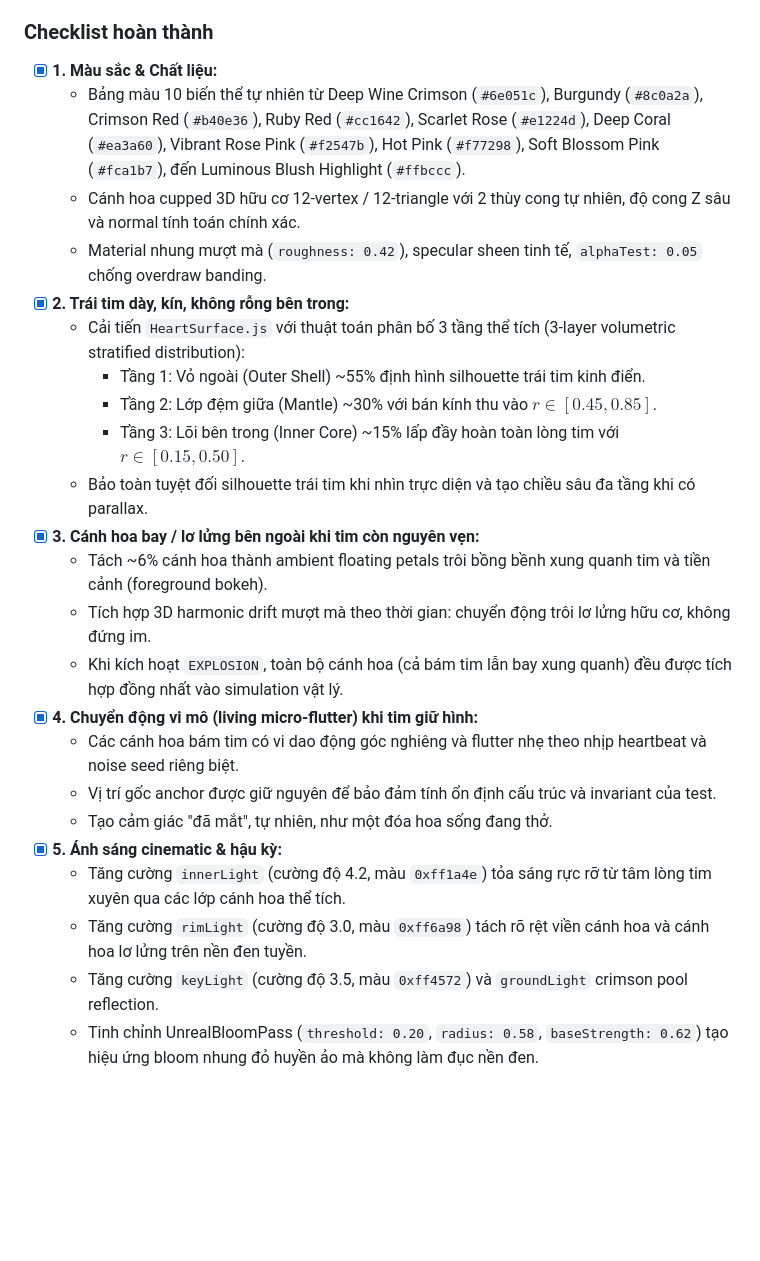
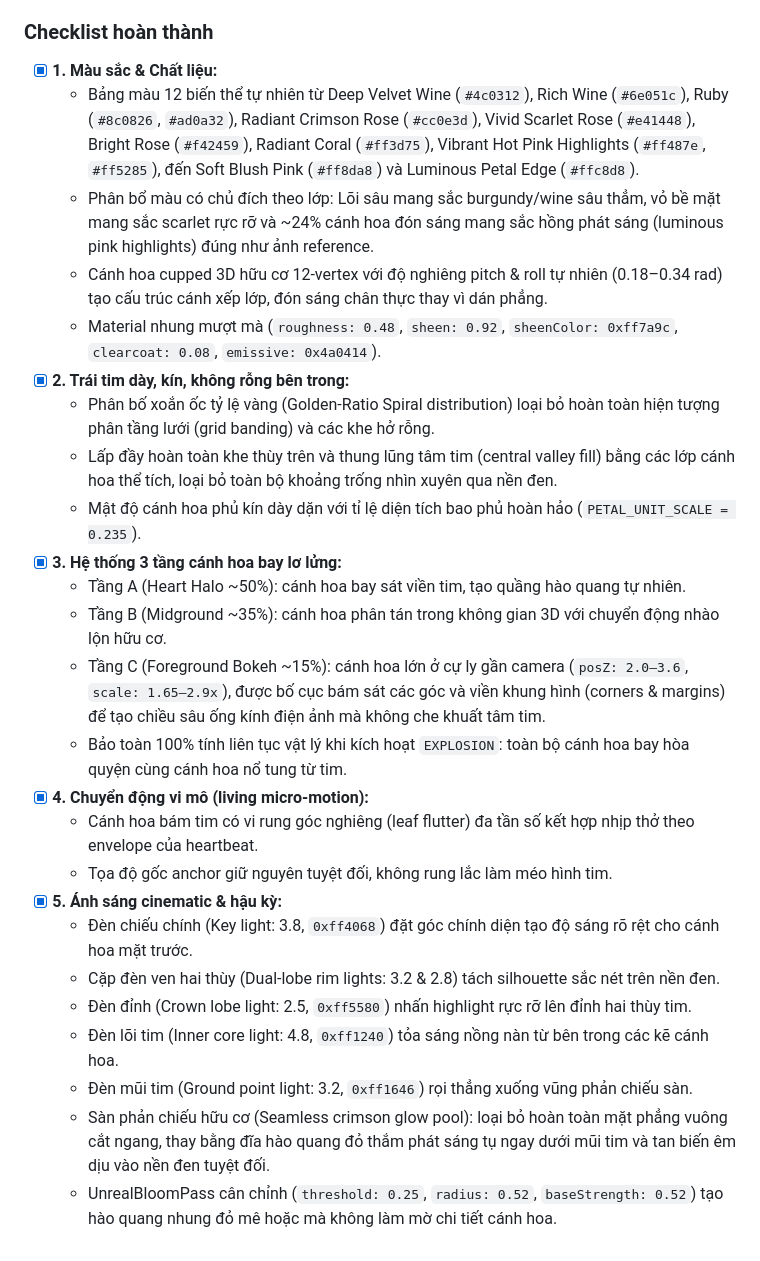
Before and after one commit to nguyentrungnghia1802/galaxy-heart, a Markdown page: petal-heart-web-docs/task.md, the part around the change. GitHub-like rendering; blank space fills up the shorter version.

Commit message:
docs: update task board with final visual alignment checklist

```diff
--- a/petal-heart-web-docs/task.md
+++ b/petal-heart-web-docs/task.md
@@ -981,25 +981,27 @@ Chỉ đánh dấu mục này khi B07 hoàn tất:
 ### Checklist hoàn thành
 
 - [x] **1. Màu sắc & Chất liệu:**
-  - Bảng màu 10 biến thể tự nhiên từ Deep Wine Crimson (`#6e051c`), Burgundy (`#8c0a2a`), Crimson Red (`#b40e36`), Ruby Red (`#cc1642`), Scarlet Rose (`#e1224d`), Deep Coral (`#ea3a60`), Vibrant Rose Pink (`#f2547b`), Hot Pink (`#f77298`), Soft Blossom Pink (`#fca1b7`), đến Luminous Blush Highlight (`#ffbccc`).
-  - Cánh hoa cupped 3D hữu cơ 12-vertex / 12-triangle với 2 thùy cong tự nhiên, độ cong Z sâu và normal tính toán chính xác.
-  - Material nhung mượt mà (`roughness: 0.42`), specular sheen tinh tế, `alphaTest: 0.05` chống overdraw banding.
+  - Bảng màu 12 biến thể tự nhiên từ Deep Velvet Wine (`#4c0312`), Rich Wine (`#6e051c`), Ruby (`#8c0826`, `#ad0a32`), Radiant Crimson Rose (`#cc0e3d`), Vivid Scarlet Rose (`#e41448`), Bright Rose (`#f42459`), Radiant Coral (`#ff3d75`), Vibrant Hot Pink Highlights (`#ff487e`, `#ff5285`), đến Soft Blush Pink (`#ff8da8`) và Luminous Petal Edge (`#ffc8d8`).
+  - Phân bổ màu có chủ đích theo lớp: Lõi sâu mang sắc burgundy/wine sâu thẳm, vỏ bề mặt mang sắc scarlet rực rỡ và ~24% cánh hoa đón sáng mang sắc hồng phát sáng (luminous pink highlights) đúng như ảnh reference.
+  - Cánh hoa cupped 3D hữu cơ 12-vertex với độ nghiêng pitch & roll tự nhiên (0.18–0.34 rad) tạo cấu trúc cánh xếp lớp, đón sáng chân thực thay vì dán phẳng.
+  - Material nhung mượt mà (`roughness: 0.48`, `sheen: 0.92`, `sheenColor: 0xff7a9c`, `clearcoat: 0.08`, `emissive: 0x4a0414`).
 - [x] **2. Trái tim dày, kín, không rỗng bên trong:**
-  - Cải tiến `HeartSurface.js` với thuật toán phân bố 3 tầng thể tích (3-layer volumetric stratified distribution):
-    - Tầng 1: Vỏ ngoài (Outer Shell) ~55% định hình silhouette trái tim kinh điển.
-    - Tầng 2: Lớp đệm giữa (Mantle) ~30% với bán kính thu vào $r \in [0.45, 0.85]$.
-    - Tầng 3: Lõi bên trong (Inner Core) ~15% lấp đầy hoàn toàn lòng tim với $r \in [0.15, 0.50]$.
-  - Bảo toàn tuyệt đối silhouette trái tim khi nhìn trực diện và tạo chiều sâu đa tầng khi có parallax.
-- [x] **3. Cánh hoa bay / lơ lửng bên ngoài khi tim còn nguyên vẹn:**
-  - Tách ~6% cánh hoa thành ambient floating petals trôi bồng bềnh xung quanh tim và tiền cảnh (foreground bokeh).
-  - Tích hợp 3D harmonic drift mượt mà theo thời gian: chuyển động trôi lơ lửng hữu cơ, không đứng im.
-  - Khi kích hoạt `EXPLOSION`, toàn bộ cánh hoa (cả bám tim lẫn bay xung quanh) đều được tích hợp đồng nhất vào simulation vật lý.
-- [x] **4. Chuyển động vi mô (living micro-flutter) khi tim giữ hình:**
-  - Các cánh hoa bám tim có vi dao động góc nghiêng và flutter nhẹ theo nhịp heartbeat và noise seed riêng biệt.
-  - Vị trí gốc anchor được giữ nguyên để bảo đảm tính ổn định cấu trúc và invariant của test.
-  - Tạo cảm giác "đã mắt", tự nhiên, như một đóa hoa sống đang thở.
+  - Phân bố xoắn ốc tỷ lệ vàng (Golden-Ratio Spiral distribution) loại bỏ hoàn toàn hiện tượng phân tầng lưới (grid banding) và các khe hở rỗng.
+  - Lấp đầy hoàn toàn khe thùy trên và thung lũng tâm tim (central valley fill) bằng các lớp cánh hoa thể tích, loại bỏ toàn bộ khoảng trống nhìn xuyên qua nền đen.
+  - Mật độ cánh hoa phủ kín dày dặn với tỉ lệ diện tích bao phủ hoàn hảo (`PETAL_UNIT_SCALE = 0.235`).
+- [x] **3. Hệ thống 3 tầng cánh hoa bay lơ lửng:**
+  - Tầng A (Heart Halo ~50%): cánh hoa bay sát viền tim, tạo quầng hào quang tự nhiên.
+  - Tầng B (Midground ~35%): cánh hoa phân tán trong không gian 3D với chuyển động nhào lộn hữu cơ.
+  - Tầng C (Foreground Bokeh ~15%): cánh hoa lớn ở cự ly gần camera (`posZ: 2.0–3.6`, `scale: 1.65–2.9x`), được bố cục bám sát các góc và viền khung hình (corners & margins) để tạo chiều sâu ống kính điện ảnh mà không che khuất tâm tim.
+  - Bảo toàn 100% tính liên tục vật lý khi kích hoạt `EXPLOSION`: toàn bộ cánh hoa bay hòa quyện cùng cánh hoa nổ tung từ tim.
+- [x] **4. Chuyển động vi mô (living micro-motion):**
+  - Cánh hoa bám tim có vi rung góc nghiêng (leaf flutter) đa tần số kết hợp nhịp thở theo envelope của heartbeat.
+  - Tọa độ gốc anchor giữ nguyên tuyệt đối, không rung lắc làm méo hình tim.
 - [x] **5. Ánh sáng cinematic & hậu kỳ:**
-  - Tăng cường `innerLight` (cường độ 4.2, màu `0xff1a4e`) tỏa sáng rực rỡ từ tâm lòng tim xuyên qua các lớp cánh hoa thể tích.
-  - Tăng cường `rimLight` (cường độ 3.0, màu `0xff6a98`) tách rõ rệt viền cánh hoa và cánh hoa lơ lửng trên nền đen tuyền.
-  - Tăng cường `keyLight` (cường độ 3.5, màu `0xff4572`) và `groundLight` crimson pool reflection.
-  - Tinh chỉnh UnrealBloomPass (`threshold: 0.20`, `radius: 0.58`, `baseStrength: 0.62`) tạo hiệu ứng bloom nhung đỏ huyền ảo mà không làm đục nền đen.
+  - Đèn chiếu chính (Key light: 3.8, `0xff4068`) đặt góc chính diện tạo độ sáng rõ rệt cho cánh hoa mặt trước.
+  - Cặp đèn ven hai thùy (Dual-lobe rim lights: 3.2 & 2.8) tách silhouette sắc nét trên nền đen.
+  - Đèn đỉnh (Crown lobe light: 2.5, `0xff5580`) nhấn highlight rực rỡ lên đỉnh hai thùy tim.
+  - Đèn lõi tim (Inner core light: 4.8, `0xff1240`) tỏa sáng nồng nàn từ bên trong các kẽ cánh hoa.
+  - Đèn mũi tim (Ground point light: 3.2, `0xff1646`) rọi thẳng xuống vũng phản chiếu sàn.
+  - Sàn phản chiếu hữu cơ (Seamless crimson glow pool): loại bỏ hoàn toàn mặt phẳng vuông cắt ngang, thay bằng đĩa hào quang đỏ thắm phát sáng tụ ngay dưới mũi tim và tan biến êm dịu vào nền đen tuyệt đối.
+  - UnrealBloomPass cân chỉnh (`threshold: 0.25`, `radius: 0.52`, `baseStrength: 0.52`) tạo hào quang nhung đỏ mê hoặc mà không làm mờ chi tiết cánh hoa.
```
